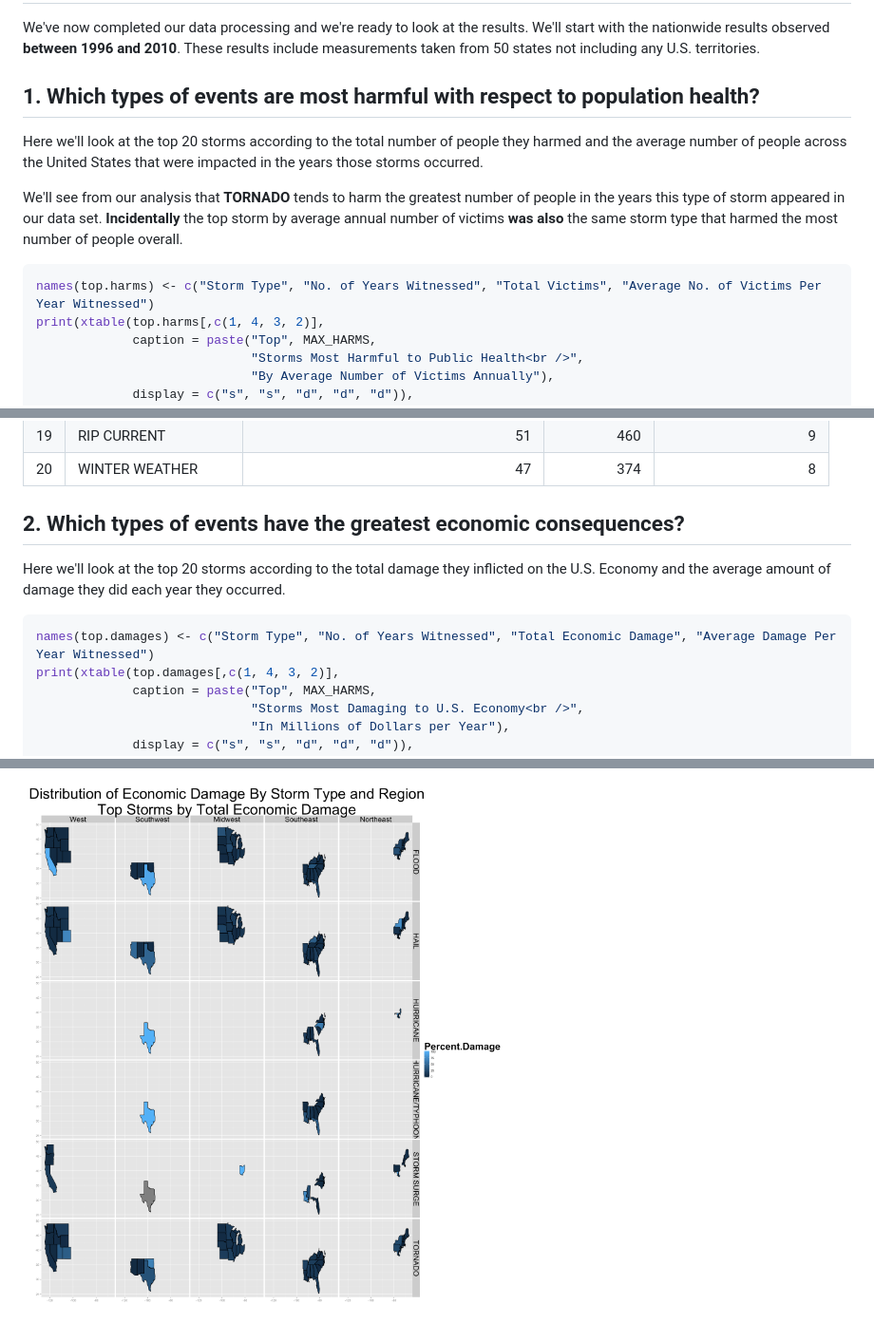
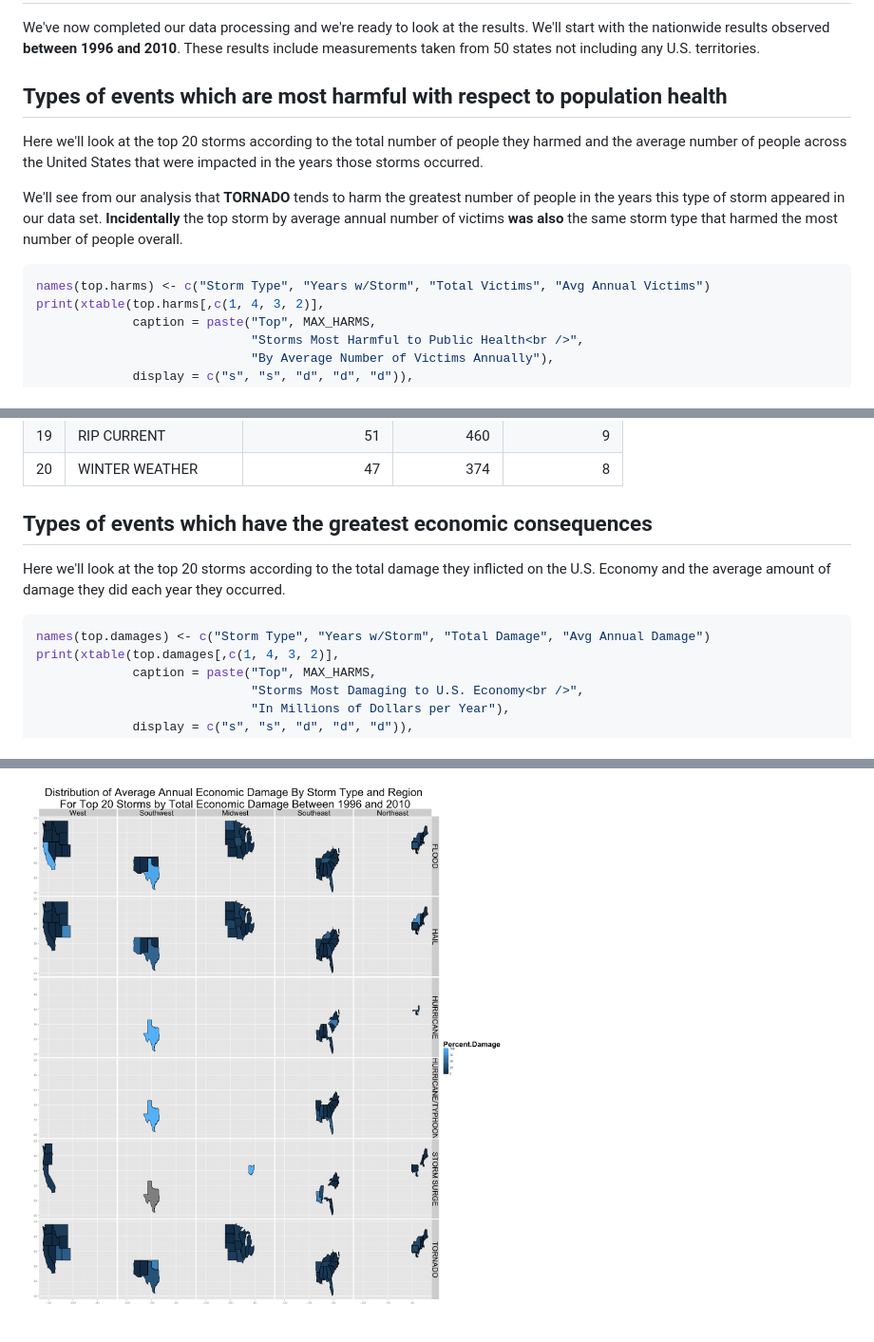
Before and after one commit to brainvat-zz/RepData_PeerAssessment2, a Markdown page: PA2_template.md, 3 parts joined by grey strips. Shown: that part at 95% size. Rendered like a GitHub page; pictures changed too: maps.png.

````diff
--- a/PA2_template.md
+++ b/PA2_template.md
@@ -243,7 +247,7 @@ with the nationwide results observed **between 1996 and
 2010**. These results include measurements taken from
 50 states not including any U.S. territories.
 
-## 1. Which types of events are most harmful with respect to population health?
+## Types of events which are most harmful with respect to population health
 
 Here we'll look at the top 20 storms according to the total number of people they
 harmed and the average number of people across the United States that were impacted in the
@@ -258,7 +262,7 @@ most number of people overall.
 
 
 ```r
-names(top.harms) <- c("Storm Type", "No. of Years Witnessed", "Total Victims", "Average No. of Victims Per Year Witnessed")
+names(top.harms) <- c("Storm Type", "Years w/Storm", "Total Victims", "Avg Annual Victims")
 print(xtable(top.harms[,c(1, 4, 3, 2)],
              caption = paste("Top", MAX_HARMS,
                              "Storms Most Harmful to Public Health<br />",
@@ -295,14 +299,14 @@ print(xtable(top.harms[,c(1, 4, 3, 2)],
    </TABLE>
 
 
-## 2. Which types of events have the greatest economic consequences?
+## Types of events which have the greatest economic consequences
 
 Here we'll look at the top 20 storms according to the total damage they inflicted on
 the U.S. Economy and the average amount of damage they did each year they occurred.
 
 
 ```r
-names(top.damages) <- c("Storm Type", "No. of Years Witnessed", "Total Economic Damage", "Average Damage Per Year Witnessed")
+names(top.damages) <- c("Storm Type", "Years w/Storm", "Total Damage", "Avg Annual Damage")
 print(xtable(top.damages[,c(1, 4, 3, 2)],
              caption = paste("Top", MAX_HARMS,
                              "Storms Most Damaging to U.S. Economy<br />",
````
Also changed, not shown: other parts of PA2_template.md (+40 -17 lines), 2 other files.
